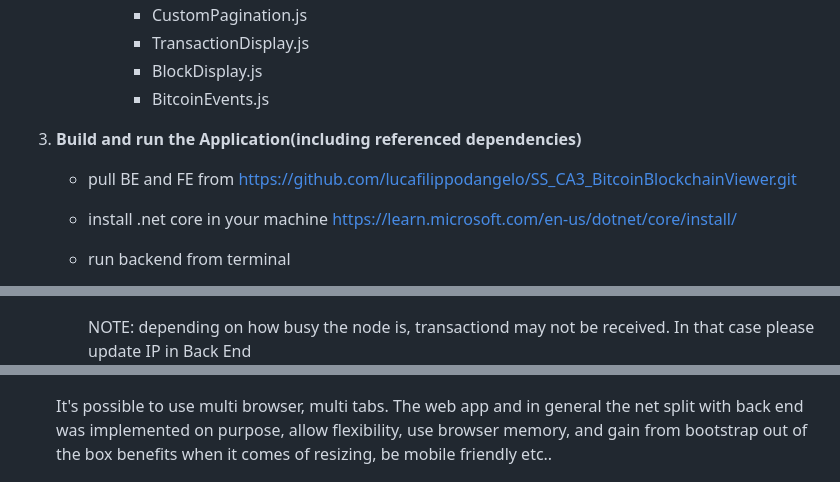
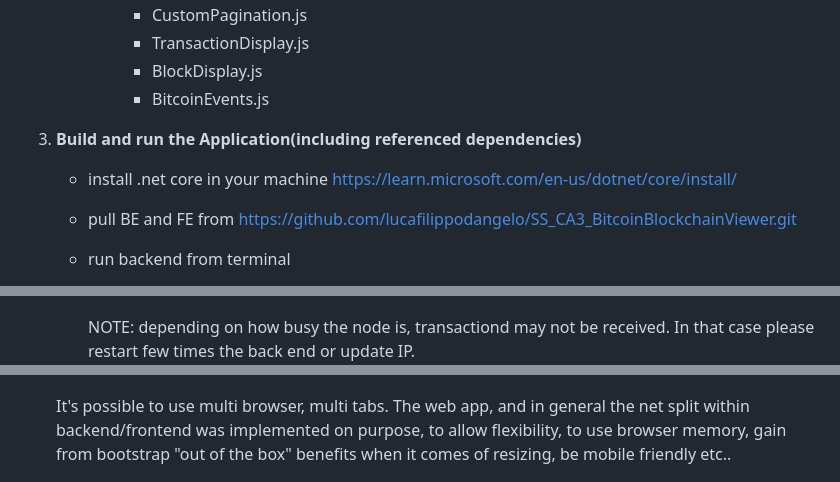
Before and after one commit to lucafilippodangelo/SS_CA3_BitcoinBlockchainViewer, a Markdown page: README.md, 3 parts joined by grey strips. GitHub-like rendering.

```diff
--- a/README.md
+++ b/README.md
@@ -46,8 +46,8 @@
 
 3. **Build and run the Application(including referenced dependencies)**
 
+    - install .net core in your machine https://learn.microsoft.com/en-us/dotnet/core/install/
     - pull BE and FE from https://github.com/lucafilippodangelo/SS_CA3_BitcoinBlockchainViewer.git
-    - install .net core in your machine https://learn.microsoft.com/en-us/dotnet/core/install/
     - run backend from terminal
       1. sit in your local folder where .net core solution file is located(example "C:\Users\Luca\TUD\Web_Application_Architectures_10\SS_CA3_BitcoinBlockchainViewer\ss3_back>"
       2. then execute "dotnet build"
@@ -66,7 +66,7 @@
 
       ![Flow](ReadmeImages/CO_003.png)
 
-      NOTE: depending on how busy the node is, transactiond may not be received. In that case please update IP in Back End
+      NOTE: depending on how busy the node is, transactiond may not be received. In that case please restart few times the back end or update IP.
       ![Flow](ReadmeImages/BE_009.png)
 
     - run front end from terminal
@@ -100,6 +100,6 @@
 
     ![Flow](ReadmeImages/UI_007.png)
 
-    It's possible to use multi browser, multi tabs. The web app and in general the net split with back end was implemented on purpose, allow flexibility, use browser memory, and gain from bootstrap out of the box benefits when it comes of resizing, be mobile friendly etc..
+    It's possible to use multi browser, multi tabs. The web app, and in general the net split within backend/frontend was implemented on purpose, to allow flexibility, to use browser memory, gain from bootstrap "out of the box" benefits when it comes of resizing, be mobile friendly etc..
 
     ![Flow](ReadmeImages/UI_008.png)
```
Also changed, not shown: other parts of README.md (+4 -4 lines).
